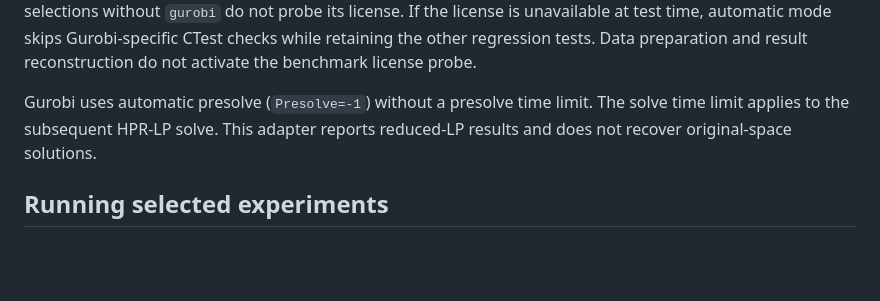
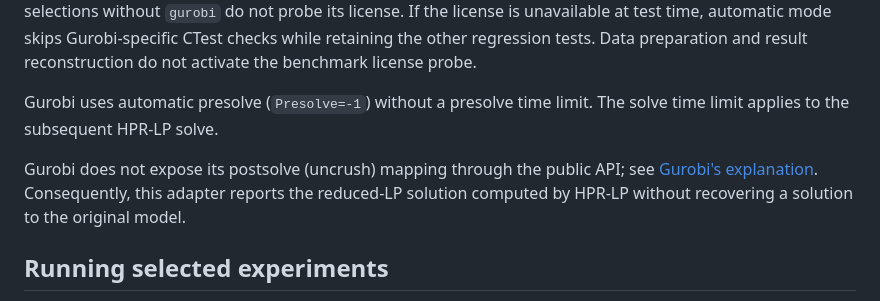
Before and after one commit to ljw2024polyu/GPU-Preprocessor-IJOC, a Markdown page: docs/SOLVER_INTEGRATION.md, the part around the change. Drawn GitHub-style; blank space fills up the shorter version.

Commit message:
Clarify Gurobi public postsolve interface limitation

```diff
--- a/docs/SOLVER_INTEGRATION.md
+++ b/docs/SOLVER_INTEGRATION.md
@@ -97,8 +97,12 @@ CTest checks while retaining the other regression tests. Data preparation and
 result reconstruction do not activate the benchmark license probe.
 
 Gurobi uses automatic presolve (`Presolve=-1`) without a presolve time limit.
-The solve time limit applies to the subsequent HPR-LP solve. This adapter
-reports reduced-LP results and does not recover original-space solutions.
+The solve time limit applies to the subsequent HPR-LP solve.
+
+Gurobi does not expose its postsolve (uncrush) mapping through the public API;
+see [Gurobi's explanation](https://support.gurobi.com/hc/en-us/articles/360024738352-How-does-presolve-work).
+Consequently, this adapter reports the reduced-LP solution computed by HPR-LP
+without recovering a solution to the original model.
 
 ## Running selected experiments
 
```
